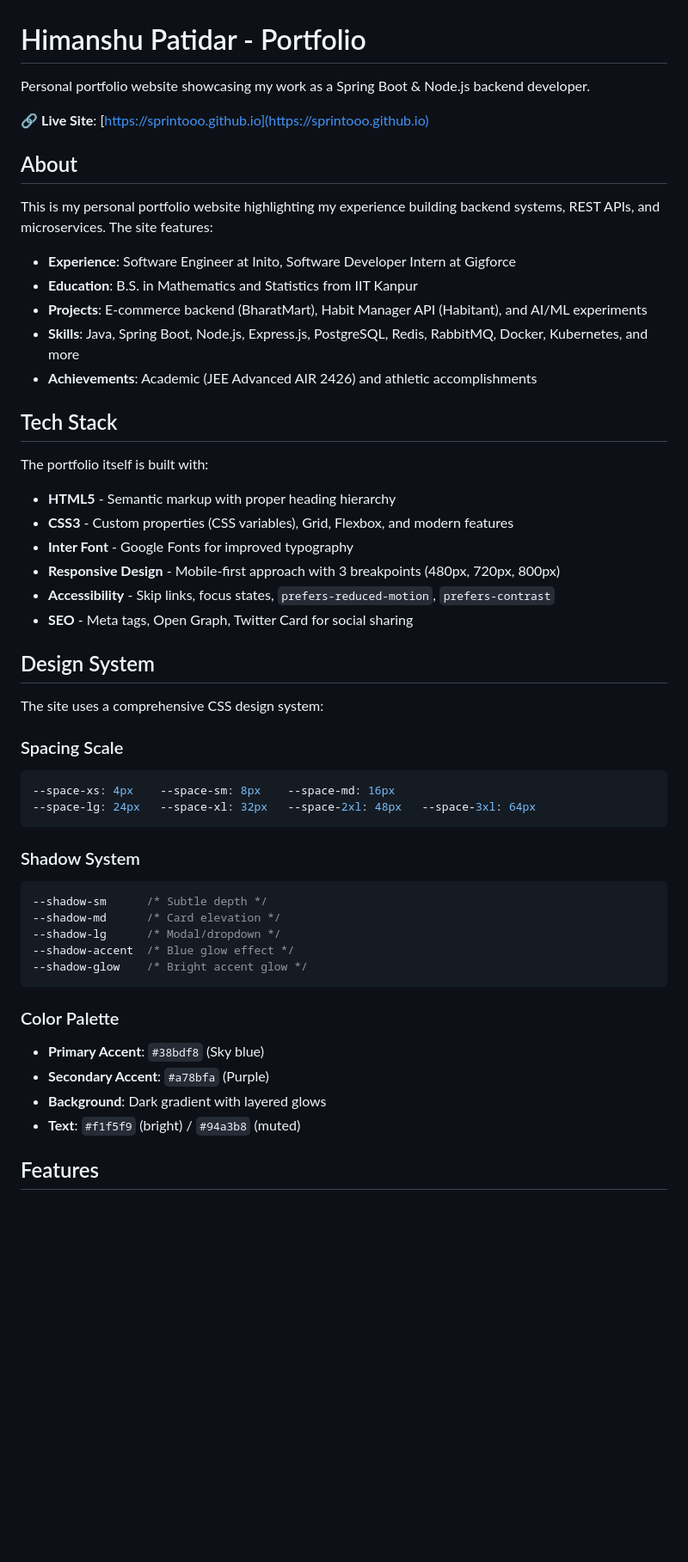
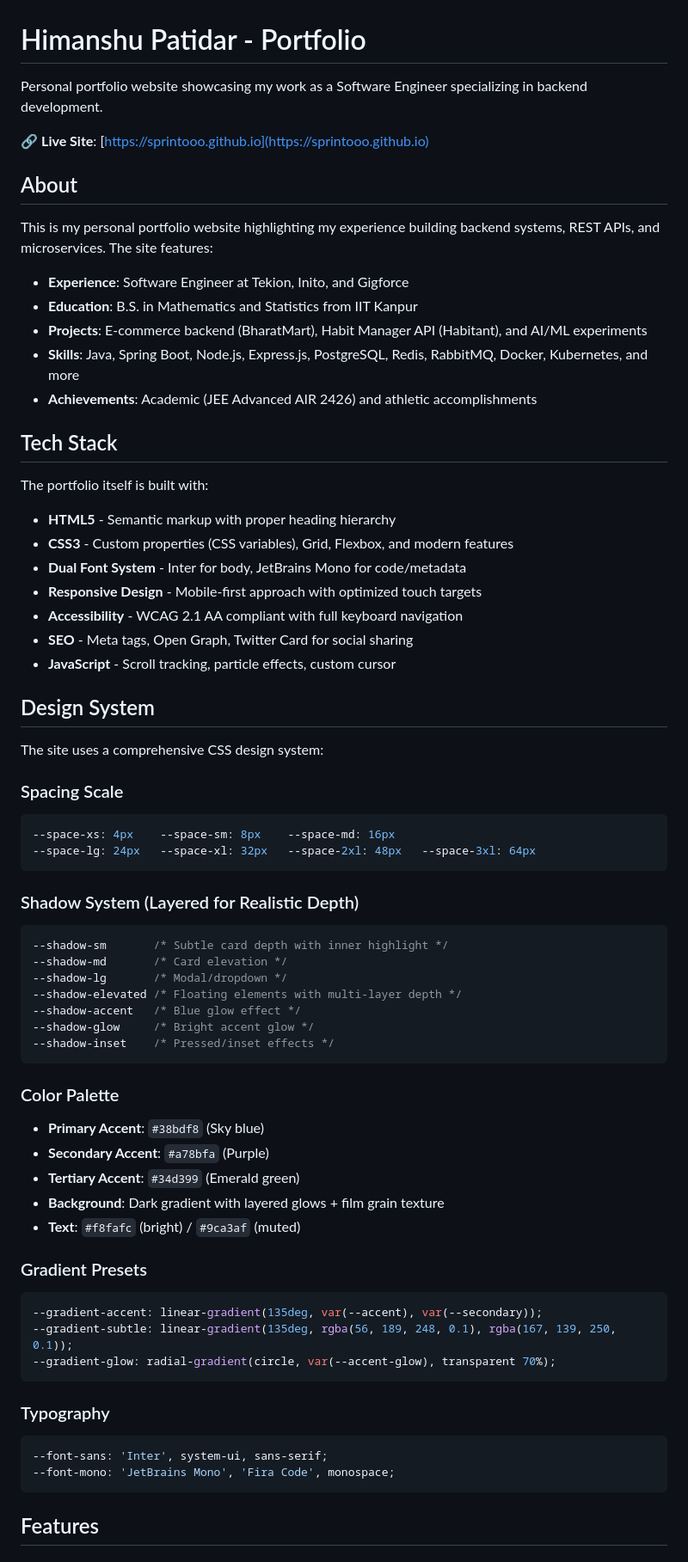
Before and after one commit to sprintooo/sprintooo.github.io, a Markdown page: README.md, the part around the change printed below. Shown: that part at 86% size. GitHub-like rendering; blank space fills up the shorter version.

````diff
--- a/README.md
+++ b/README.md
@@ -1,6 +1,6 @@
 # Himanshu Patidar - Portfolio
 
-Personal portfolio website showcasing my work as a Spring Boot & Node.js backend developer.
+Personal portfolio website showcasing my work as a Software Engineer specializing in backend development.
 
 🔗 **Live Site**: [https://sprintooo.github.io](https://sprintooo.github.io)
 
@@ -8,7 +8,7 @@ Personal portfolio website showcasing my work as a Spring Boot & Node.js backend
 
 This is my personal portfolio website highlighting my experience building backend systems, REST APIs, and microservices. The site features:
 
-- **Experience**: Software Engineer at Inito, Software Developer Intern at Gigforce
+- **Experience**: Software Engineer at Tekion, Inito, and Gigforce
 - **Education**: B.S. in Mathematics and Statistics from IIT Kanpur
 - **Projects**: E-commerce backend (BharatMart), Habit Manager API (Habitant), and AI/ML experiments
 - **Skills**: Java, Spring Boot, Node.js, Express.js, PostgreSQL, Redis, RabbitMQ, Docker, Kubernetes, and more
@@ -20,10 +20,11 @@ The portfolio itself is built with:
 
 - **HTML5** - Semantic markup with proper heading hierarchy
 - **CSS3** - Custom properties (CSS variables), Grid, Flexbox, and modern features
-- **Inter Font** - Google Fonts for improved typography
-- **Responsive Design** - Mobile-first approach with 3 breakpoints (480px, 720px, 800px)
-- **Accessibility** - Skip links, focus states, `prefers-reduced-motion`, `prefers-contrast`
+- **Dual Font System** - Inter for body, JetBrains Mono for code/metadata
+- **Responsive Design** - Mobile-first approach with optimized touch targets
+- **Accessibility** - WCAG 2.1 AA compliant with full keyboard navigation
 - **SEO** - Meta tags, Open Graph, Twitter Card for social sharing
+- **JavaScript** - Scroll tracking, particle effects, custom cursor
 
 ## Design System
 
@@ -35,20 +36,36 @@ The site uses a comprehensive CSS design system:
 --space-lg: 24px   --space-xl: 32px   --space-2xl: 48px   --space-3xl: 64px
 ```
 
-### Shadow System
+### Shadow System (Layered for Realistic Depth)
 ```css
---shadow-sm      /* Subtle depth */
---shadow-md      /* Card elevation */
---shadow-lg      /* Modal/dropdown */
---shadow-accent  /* Blue glow effect */
---shadow-glow    /* Bright accent glow */
+--shadow-sm       /* Subtle card depth with inner highlight */
+--shadow-md       /* Card elevation */
+--shadow-lg       /* Modal/dropdown */
+--shadow-elevated /* Floating elements with multi-layer depth */
+--shadow-accent   /* Blue glow effect */
+--shadow-glow     /* Bright accent glow */
+--shadow-inset    /* Pressed/inset effects */
 ```
 
 ### Color Palette
 - **Primary Accent**: `#38bdf8` (Sky blue)
 - **Secondary Accent**: `#a78bfa` (Purple)
-- **Background**: Dark gradient with layered glows
-- **Text**: `#f1f5f9` (bright) / `#94a3b8` (muted)
+- **Tertiary Accent**: `#34d399` (Emerald green)
+- **Background**: Dark gradient with layered glows + film grain texture
+- **Text**: `#f8fafc` (bright) / `#9ca3af` (muted)
+
+### Gradient Presets
+```css
+--gradient-accent: linear-gradient(135deg, var(--accent), var(--secondary));
+--gradient-subtle: linear-gradient(135deg, rgba(56, 189, 248, 0.1), rgba(167, 139, 250, 0.1));
+--gradient-glow: radial-gradient(circle, var(--accent-glow), transparent 70%);
+```
+
+### Typography
+```css
+--font-sans: 'Inter', system-ui, sans-serif;
+--font-mono: 'JetBrains Mono', 'Fira Code', monospace;
+```
 
 ## Features
 
````
Also changed, not shown: other parts of README.md (+68 -24 lines).
